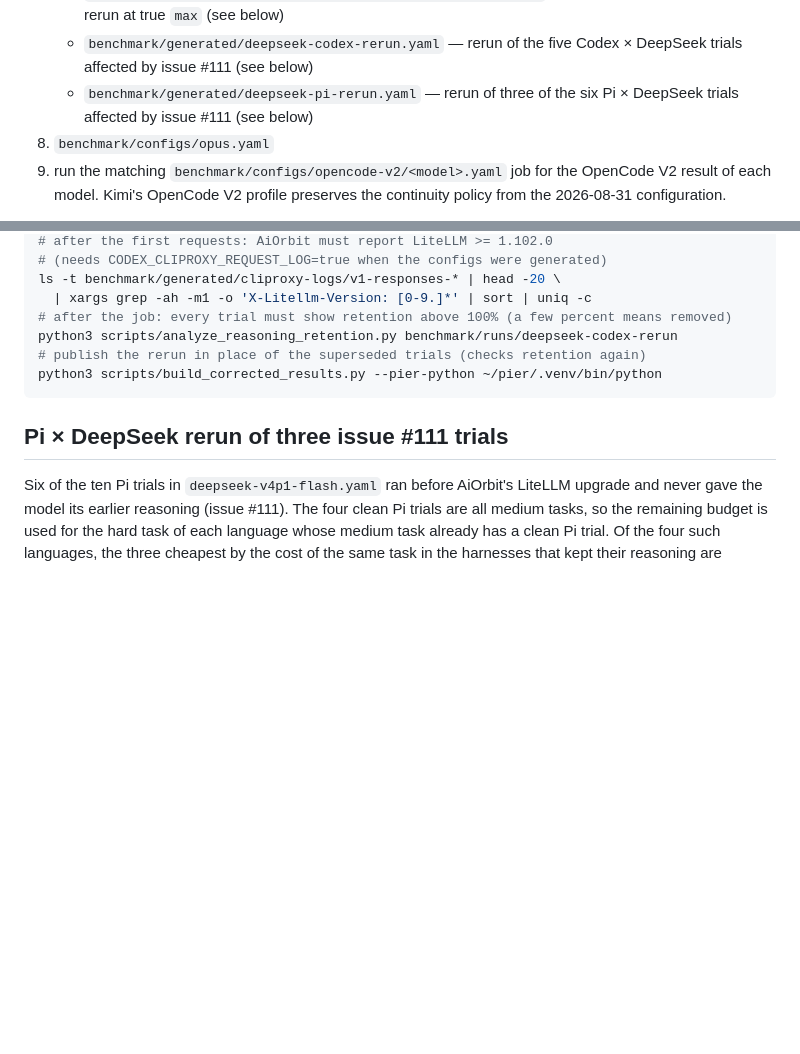
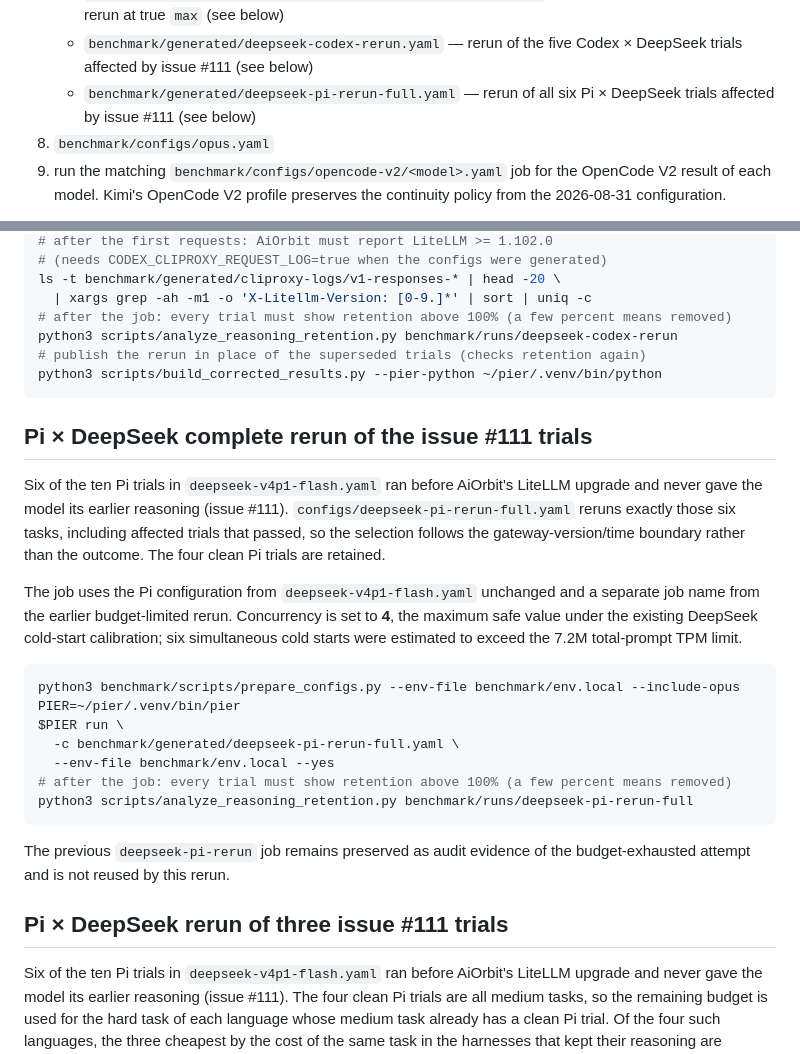
Before and after one commit to FarisZR/PA1, a Markdown page: benchmark/README.md, 2 parts joined by grey strips. GitHub-like rendering; blank space fills up the shorter version.

Commit message:
Document full DeepSeek Pi rerun

````diff
--- a/benchmark/README.md
+++ b/benchmark/README.md
@@ -26,7 +26,7 @@ Run the current setup in this order:
 7. `benchmark/generated/luna.yaml`
    - `benchmark/generated/deepseek-claude-code-cliproxy-api.yaml` — Claude Code × DeepSeek rerun at true `max` (see below)
    - `benchmark/generated/deepseek-codex-rerun.yaml` — rerun of the five Codex × DeepSeek trials affected by issue #111 (see below)
-   - `benchmark/generated/deepseek-pi-rerun.yaml` — rerun of three of the six Pi × DeepSeek trials affected by issue #111 (see below)
+   - `benchmark/generated/deepseek-pi-rerun-full.yaml` — rerun of all six Pi × DeepSeek trials affected by issue #111 (see below)
 8. `benchmark/configs/opus.yaml`
 9. run the matching `benchmark/configs/opencode-v2/<model>.yaml` job for the
    OpenCode V2 result of each model. Kimi's OpenCode V2 profile preserves the
@@ -1376,6 +1376,34 @@ python3 scripts/analyze_reasoning_retention.py benchmark/runs/deepseek-codex-rer
 python3 scripts/build_corrected_results.py --pier-python ~/pier/.venv/bin/python
 ```
 
+## Pi × DeepSeek complete rerun of the issue #111 trials
+
+Six of the ten Pi trials in `deepseek-v4p1-flash.yaml` ran before AiOrbit's
+LiteLLM upgrade and never gave the model its earlier reasoning (issue #111).
+`configs/deepseek-pi-rerun-full.yaml` reruns exactly those six tasks,
+including affected trials that passed, so the selection follows the
+gateway-version/time boundary rather than the outcome. The four clean Pi
+trials are retained.
+
+The job uses the Pi configuration from `deepseek-v4p1-flash.yaml` unchanged
+and a separate job name from the earlier budget-limited rerun. Concurrency is
+set to **4**, the maximum safe value under the existing DeepSeek cold-start
+calibration; six simultaneous cold starts were estimated to exceed the 7.2M
+total-prompt TPM limit.
+
+```bash
+python3 benchmark/scripts/prepare_configs.py --env-file benchmark/env.local --include-opus
+PIER=~/pier/.venv/bin/pier
+$PIER run \
+  -c benchmark/generated/deepseek-pi-rerun-full.yaml \
+  --env-file benchmark/env.local --yes
+# after the job: every trial must show retention above 100% (a few percent means removed)
+python3 scripts/analyze_reasoning_retention.py benchmark/runs/deepseek-pi-rerun-full
+```
+
+The previous `deepseek-pi-rerun` job remains preserved as audit evidence of
+the budget-exhausted attempt and is not reused by this rerun.
+
 ## Pi × DeepSeek rerun of three issue #111 trials
 
 Six of the ten Pi trials in `deepseek-v4p1-flash.yaml` ran before AiOrbit's
````
